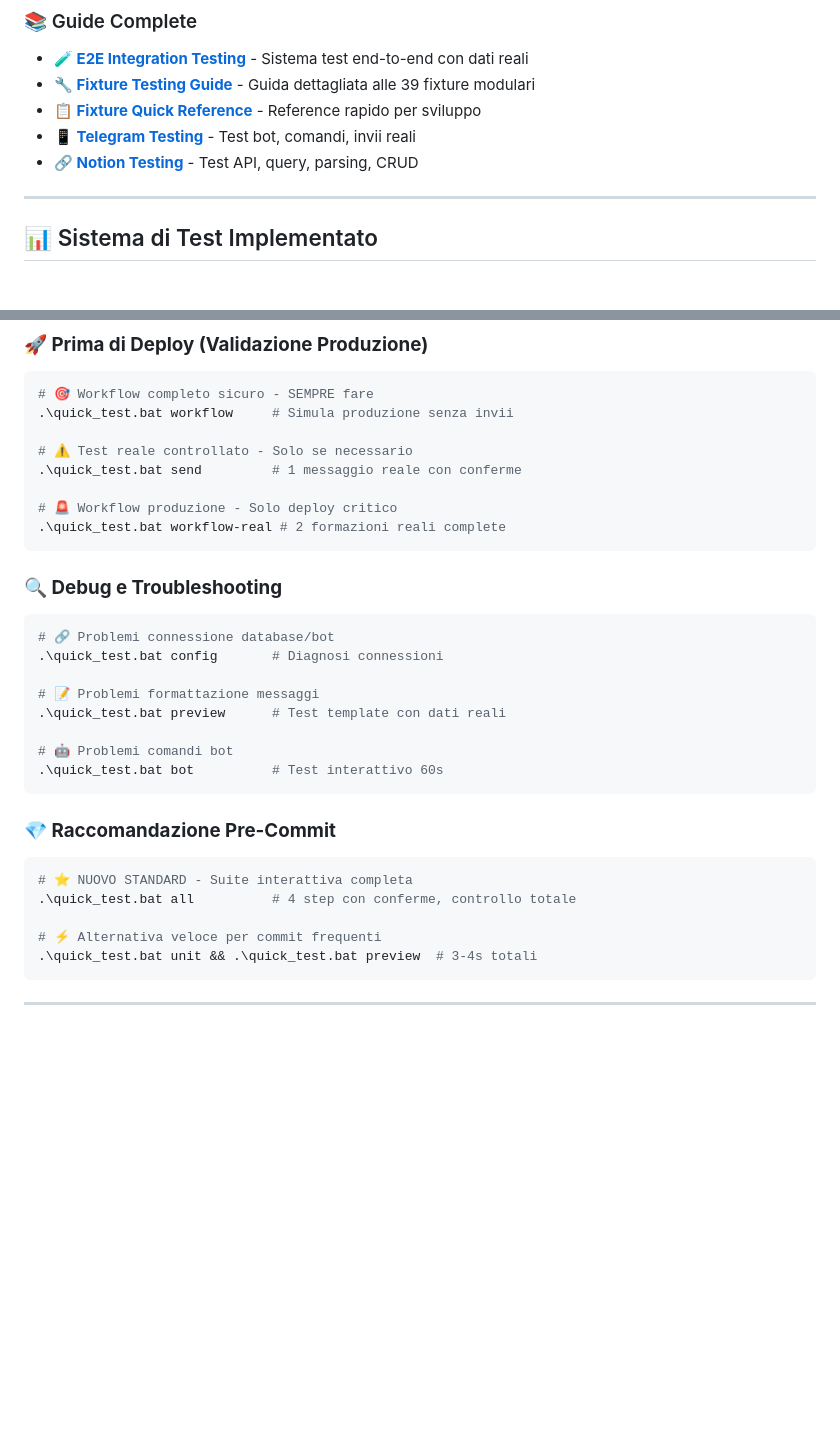
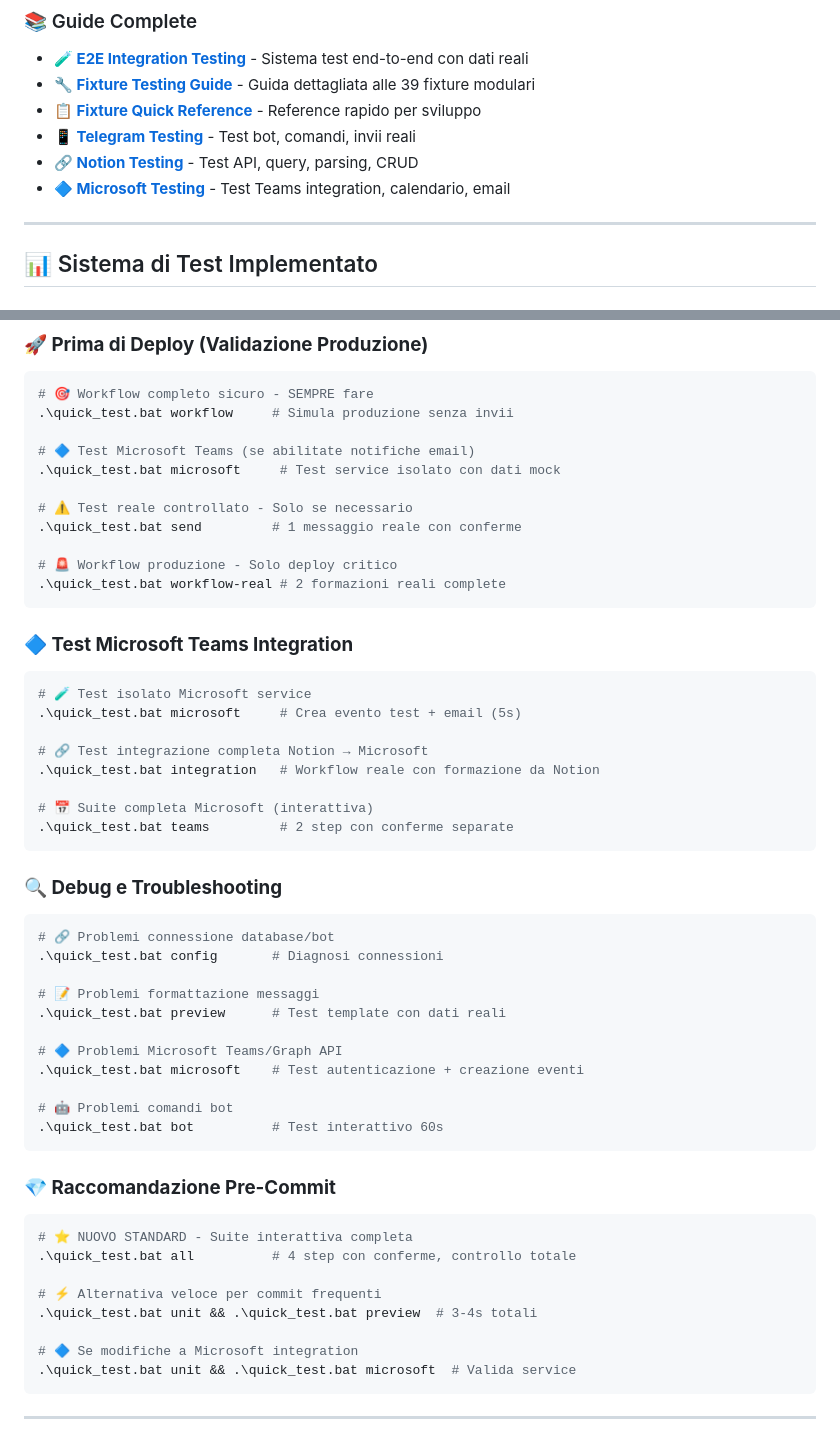
Before and after one commit to lucadileo9/Formazing, a Markdown page: docs/testing/README.md, 2 parts joined by grey strips. Drawn GitHub-style; blank space fills up the shorter version.

Commit message:
doc(Microsoft): create microsoft documentation for testing

````diff
--- a/docs/testing/README.md
+++ b/docs/testing/README.md
@@ -12,6 +12,7 @@
 - **[📋 Fixture Quick Reference](fixture-quick-reference.md)** - Reference rapido per sviluppo
 - **[📱 Telegram Testing](telegram-testing.md)** - Test bot, comandi, invii reali
 - **[🔗 Notion Testing](notion-testing.md)** - Test API, query, parsing, CRUD
+- **[🔷 Microsoft Testing](microsoft-testing.md)** - Test Teams integration, calendario, email
 
 ---
 
@@ -362,11 +437,26 @@ python -m pytest tests/integration/test_real_telegram.py::TestRealTelegramIntegr
 # 🎯 Workflow completo sicuro - SEMPRE fare
 .\quick_test.bat workflow     # Simula produzione senza invii
 
+# 🔷 Test Microsoft Teams (se abilitate notifiche email)
+.\quick_test.bat microsoft     # Test service isolato con dati mock
+
 # ⚠️ Test reale controllato - Solo se necessario
 .\quick_test.bat send         # 1 messaggio reale con conferme
 
 # 🚨 Workflow produzione - Solo deploy critico
 .\quick_test.bat workflow-real # 2 formazioni reali complete
+```
+
+### **🔷 Test Microsoft Teams Integration**
+```bash
+# 🧪 Test isolato Microsoft service
+.\quick_test.bat microsoft     # Crea evento test + email (5s)
+
+# 🔗 Test integrazione completa Notion → Microsoft
+.\quick_test.bat integration   # Workflow reale con formazione da Notion
+
+# 📅 Suite completa Microsoft (interattiva)
+.\quick_test.bat teams         # 2 step con conferme separate
 ```
 
 ### **🔍 Debug e Troubleshooting**
@@ -376,6 +466,9 @@ python -m pytest tests/integration/test_real_telegram.py::TestRealTelegramIntegr
 
 # 📝 Problemi formattazione messaggi
 .\quick_test.bat preview      # Test template con dati reali
+
+# 🔷 Problemi Microsoft Teams/Graph API
+.\quick_test.bat microsoft    # Test autenticazione + creazione eventi
 
 # 🤖 Problemi comandi bot
 .\quick_test.bat bot          # Test interattivo 60s
@@ -388,6 +481,9 @@ python -m pytest tests/integration/test_real_telegram.py::TestRealTelegramIntegr
 
 # ⚡ Alternativa veloce per commit frequenti
 .\quick_test.bat unit && .\quick_test.bat preview  # 3-4s totali
+
+# 🔷 Se modifiche a Microsoft integration
+.\quick_test.bat unit && .\quick_test.bat microsoft  # Valida service
 ```
 
 ---
````
Also changed, not shown: other parts of docs/testing/README.md (+74 -0 lines), docs/testing/microsoft-testing.md (added, +326 -0 lines).
